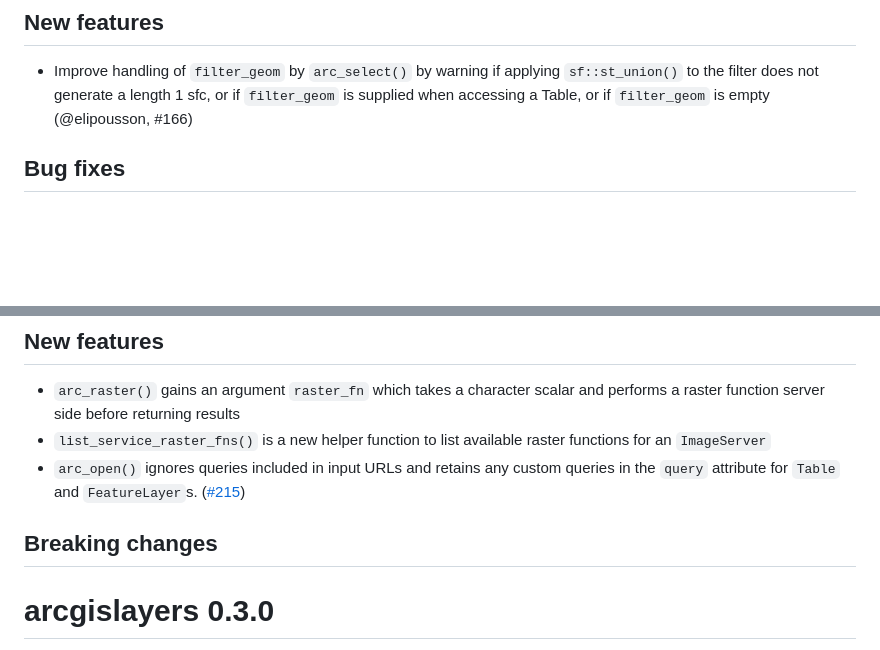
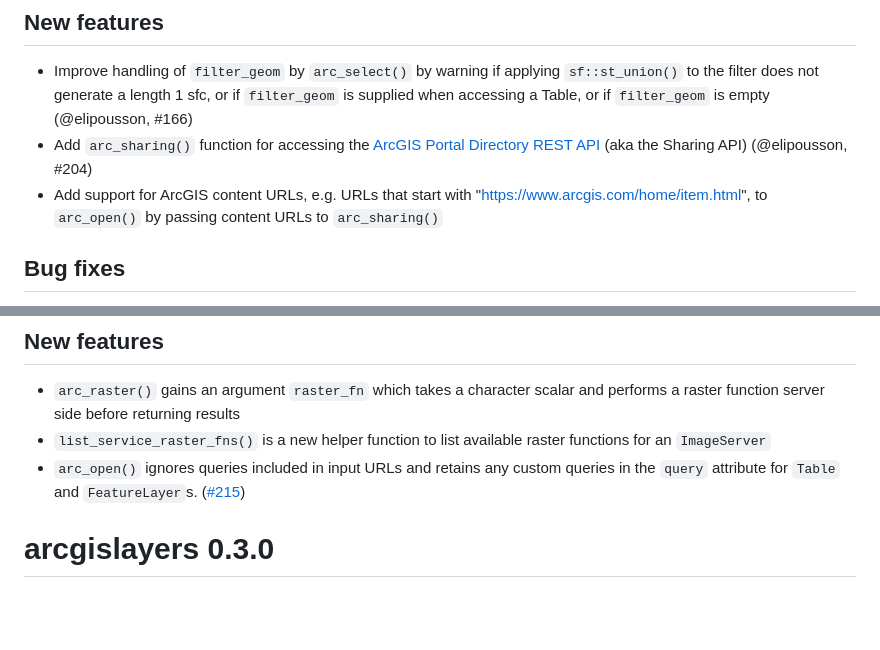
Before and after one commit to R-ArcGIS/arcgislayers, a Markdown page: NEWS.md, 2 parts joined by grey strips. Drawn GitHub-style; blank space fills up the shorter version.

Commit message:
Update NEWS

```diff
--- a/NEWS.md
+++ b/NEWS.md
@@ -3,6 +3,8 @@
 ## New features
 
 - Improve handling of `filter_geom` by `arc_select()` by warning if applying `sf::st_union()` to the filter does not generate a length 1 sfc, or if `filter_geom` is supplied when accessing a Table, or if `filter_geom` is empty (@elipousson, #166)
+- Add `arc_sharing()` function for accessing the [ArcGIS Portal Directory REST API](https://developers.arcgis.com/rest/users-groups-and-items/working-with-users-groups-and-items/) (aka the Sharing API) (@elipousson, #204)
+- Add support for ArcGIS content URLs, e.g. URLs that start with "https://www.arcgis.com/home/item.html", to `arc_open()` by passing content URLs to `arc_sharing()`
 
 ## Bug fixes
 
@@ -24,8 +26,6 @@
 - `arc_raster()` gains an argument `raster_fn` which takes a character scalar and performs a raster function server side before returning results
 - `list_service_raster_fns()` is a new helper function to list available raster functions for an `ImageServer`
 - `arc_open()` ignores queries included in input URLs and retains any custom queries in the `query` attribute for `Table` and `FeatureLayer`s. ([#215](https://github.com/R-ArcGIS/arcgislayers/issues/215))
-
-## Breaking changes
 
 # arcgislayers 0.3.0
 
```
